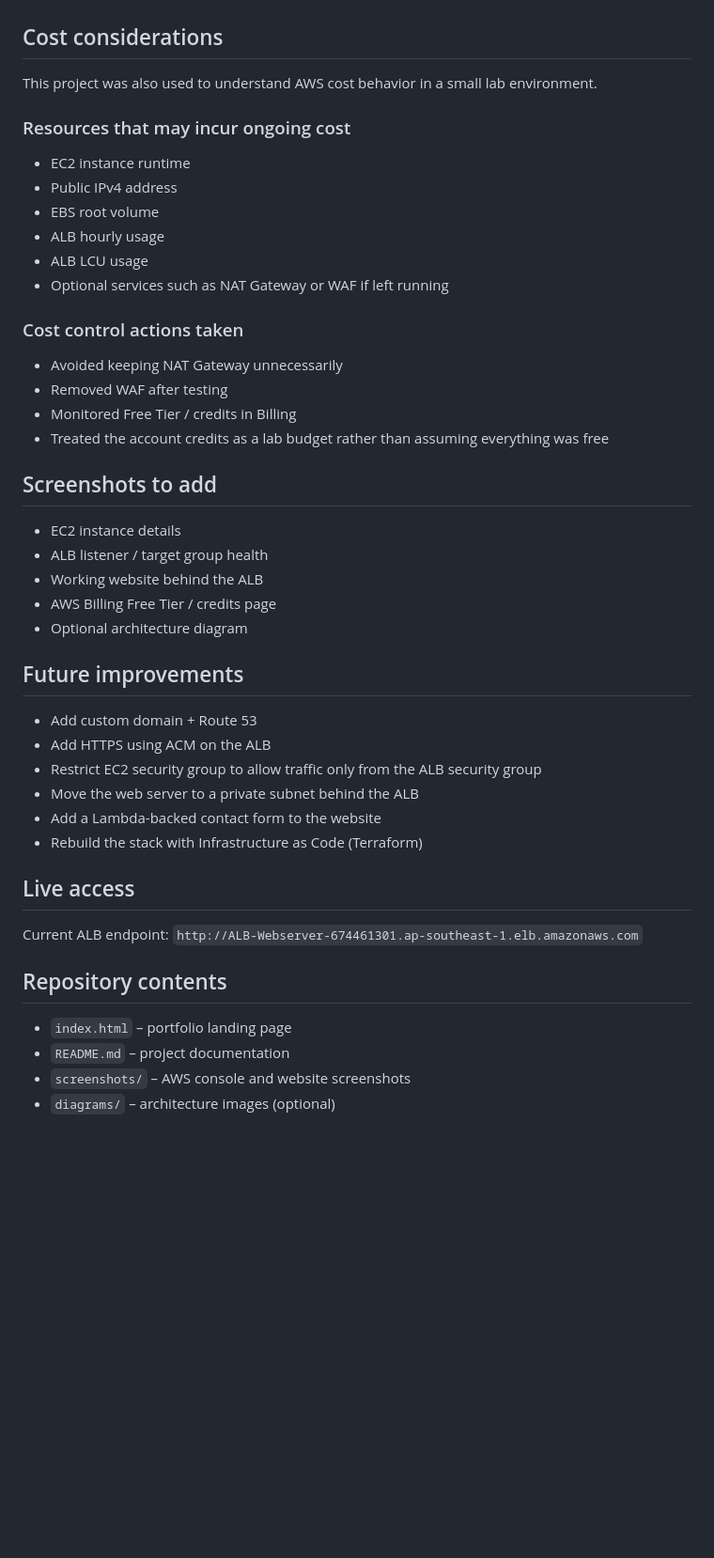
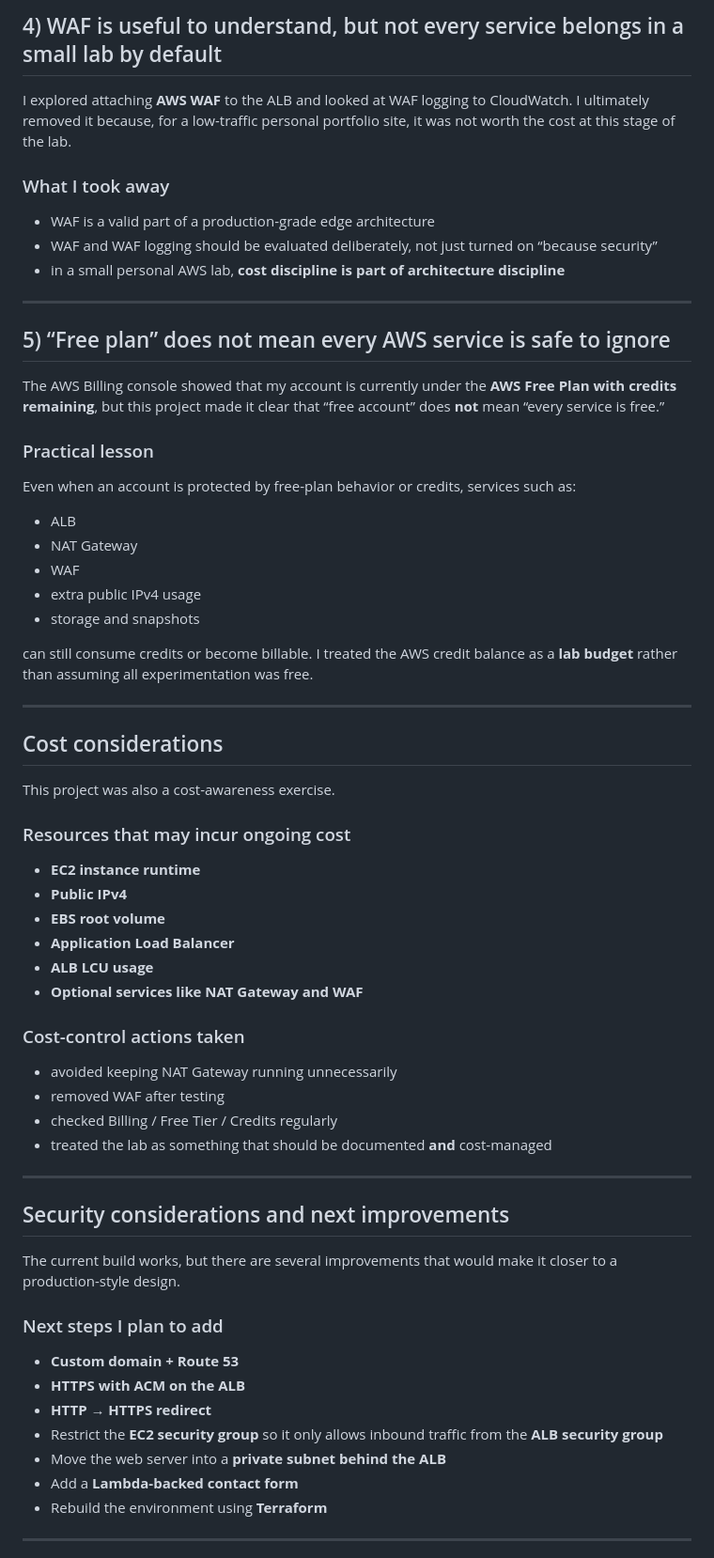
Before and after one commit to laxamanasr-blip/aws-ec2-nginx-alb-portfolio-site, a Markdown page: README.md, the part around one of its changes. Shown at 94% size. GitHub-like rendering; blank space fills up the shorter version.

```diff
--- a/README.md
+++ b/README.md
@@ -55,43 +129,58 @@ The AWS Billing console showed that my account is currently on the Free Plan wit
+## 4) WAF is useful to understand, but not every service belongs in a small lab by default
+I explored attaching **AWS WAF** to the ALB and looked at WAF logging to CloudWatch. I ultimately removed it because, for a low-traffic personal portfolio site, it was not worth the cost at this stage of the lab.
+
+### What I took away
+- WAF is a valid part of a production-grade edge architecture
+- WAF and WAF logging should be evaluated deliberately, not just turned on “because security”
+- in a small personal AWS lab, **cost discipline is part of architecture discipline**
+
+---
+
+## 5) “Free plan” does not mean every AWS service is safe to ignore
+The AWS Billing console showed that my account is currently under the **AWS Free Plan with credits remaining**, but this project made it clear that “free account” does **not** mean “every service is free.”
+
+### Practical lesson
+Even when an account is protected by free-plan behavior or credits, services such as:
+- ALB
+- NAT Gateway
+- WAF
+- extra public IPv4 usage
+- storage and snapshots
+
+can still consume credits or become billable. I treated the AWS credit balance as a **lab budget** rather than assuming all experimentation was free.
+
+---
 
 ## Cost considerations
-This project was also used to understand AWS cost behavior in a small lab environment.
+This project was also a cost-awareness exercise.
 
 ### Resources that may incur ongoing cost
-- EC2 instance runtime
-- Public IPv4 address
-- EBS root volume
-- ALB hourly usage
-- ALB LCU usage
-- Optional services such as NAT Gateway or WAF if left running
+- **EC2 instance runtime**
+- **Public IPv4**
+- **EBS root volume**
+- **Application Load Balancer**
+- **ALB LCU usage**
+- **Optional services like NAT Gateway and WAF**
 
-### Cost control actions taken
-- Avoided keeping NAT Gateway unnecessarily
-- Removed WAF after testing
-- Monitored Free Tier / credits in Billing
-- Treated the account credits as a lab budget rather than assuming everything was free
+### Cost-control actions taken
+- avoided keeping NAT Gateway running unnecessarily
+- removed WAF after testing
+- checked Billing / Free Tier / Credits regularly
+- treated the lab as something that should be documented **and** cost-managed
 
-## Screenshots to add
-- EC2 instance details
-- ALB listener / target group health
-- Working website behind the ALB
-- AWS Billing Free Tier / credits page
-- Optional architecture diagram
+---
 
-## Future improvements
-- Add custom domain + Route 53
-- Add HTTPS using ACM on the ALB
-- Restrict EC2 security group to allow traffic only from the ALB security group
-- Move the web server to a private subnet behind the ALB
-- Add a Lambda-backed contact form to the website
-- Rebuild the stack with Infrastructure as Code (Terraform)
+## Security considerations and next improvements
+The current build works, but there are several improvements that would make it closer to a production-style design.
 
-## Live access
-Current ALB endpoint:
-`http://ALB-Webserver-674461301.ap-southeast-1.elb.amazonaws.com`
+### Next steps I plan to add
+- **Custom domain + Route 53**
+- **HTTPS with ACM on the ALB**
+- **HTTP → HTTPS redirect**
+- Restrict the **EC2 security group** so it only allows inbound traffic from the **ALB security group**
+- Move the web server into a **private subnet behind the ALB**
+- Add a **Lambda-backed contact form**
+- Rebuild the environment using **Terraform**
 
-## Repository contents
-- `index.html` – portfolio landing page
-- `README.md` – project documentation
-- `screenshots/` – AWS console and website screenshots
-- `diagrams/` – architecture images (optional)
+---
 
```
Also changed, not shown: other parts of README.md (+140 -42 lines).
